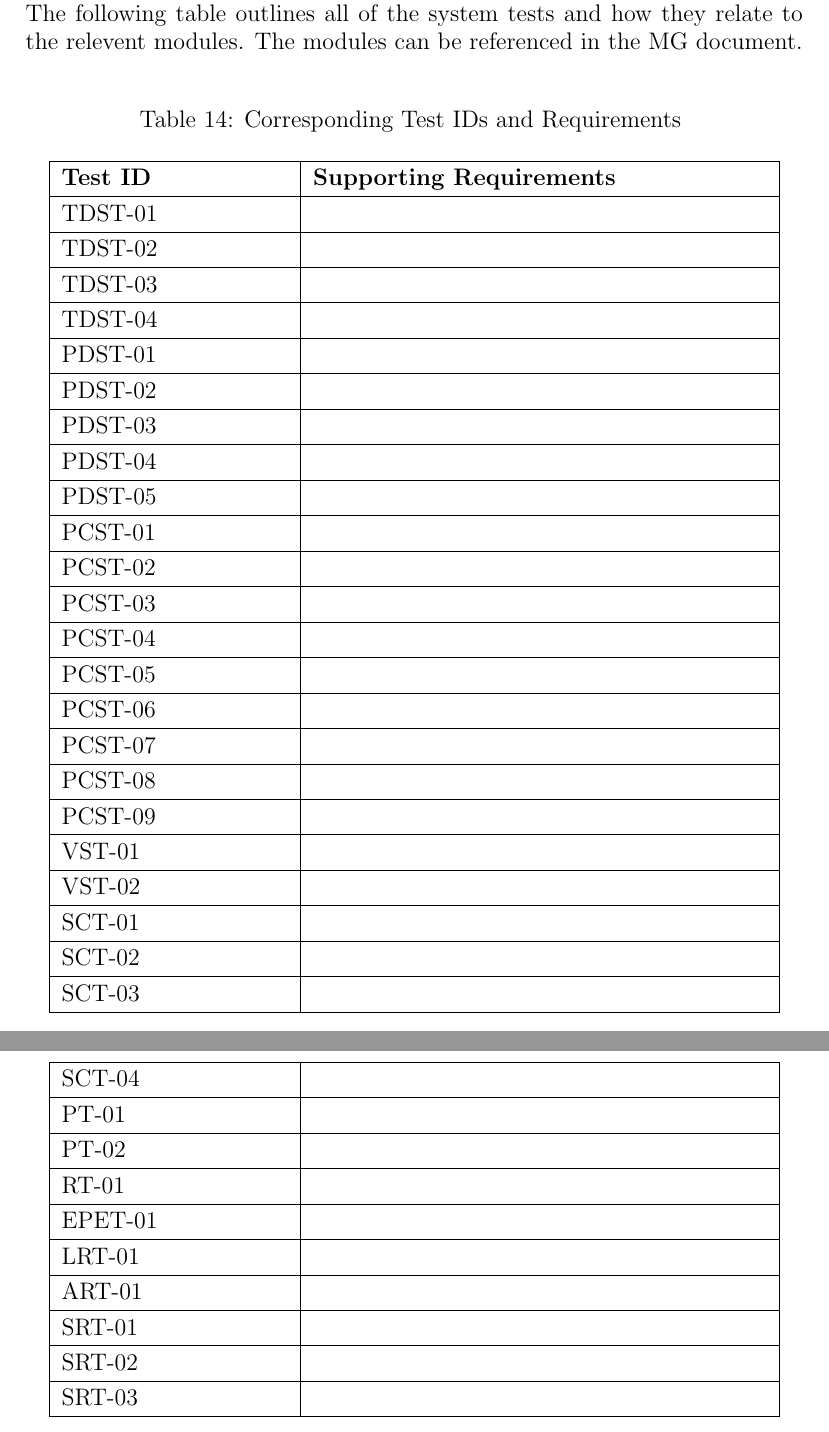
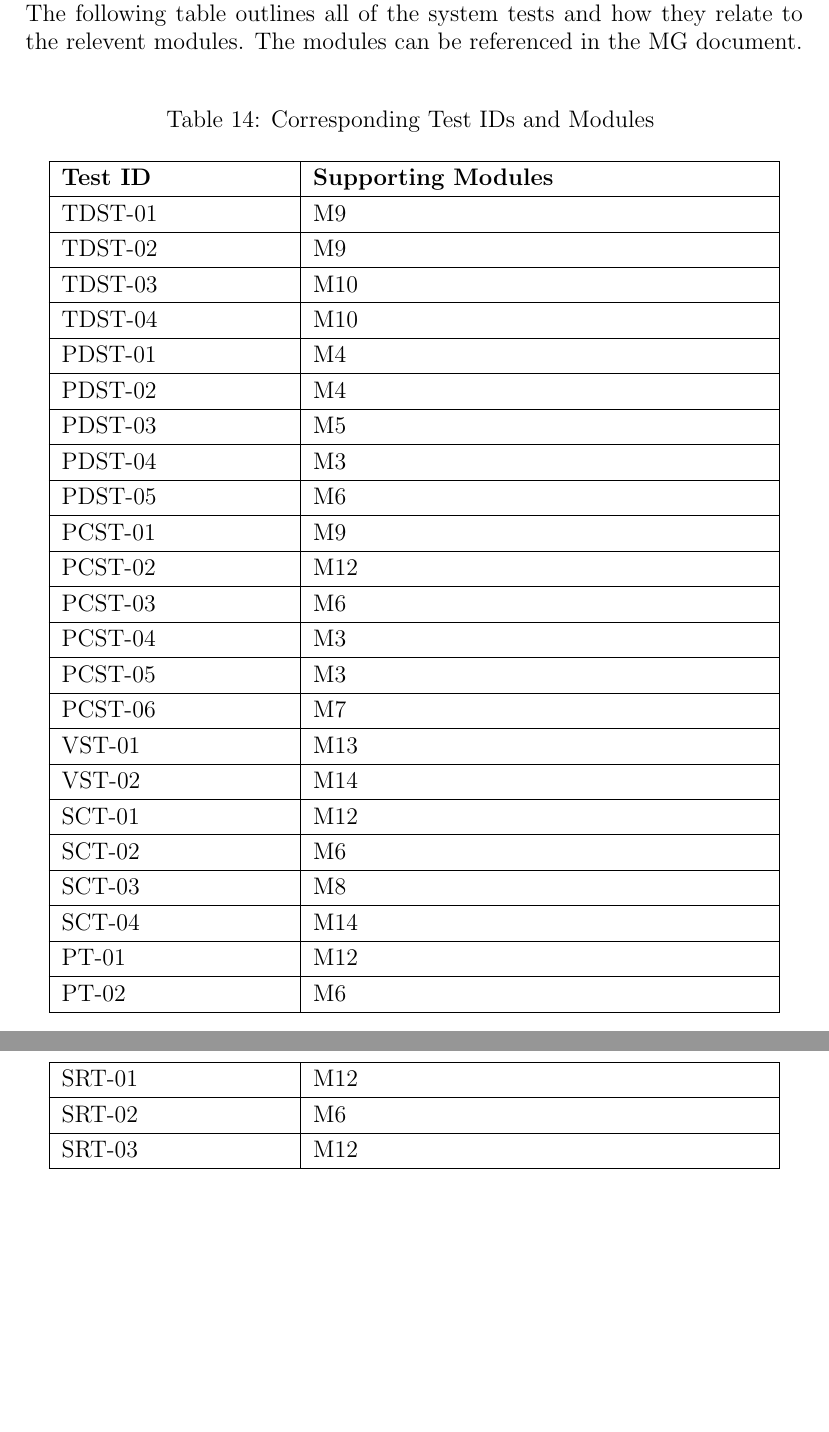
Before and after one commit to aaronbilly22/The_Nursery_Project, a LaTeX document (docs/VnVReport/VnVReport.tex): two parts of pages 17 and 18 of 20, joined at a grey line, cut so that both start at the same text, the shorter picture padded with empty space. Compiled offline with pdfLaTeX.

Commit message:
trace to modules

```diff
--- a/docs/VnVReport/VnVReport.tex
+++ b/docs/VnVReport/VnVReport.tex
@@ -449,77 +443,63 @@ The following table outlines all of the system tests and how they relate to the
 relevent modules. The modules can be referenced in the MG document.\\
 
 \begin{longtable}{ |p{4cm}|p{8cm}|  }
-  \caption{Corresponding Test IDs and Requirements}
+  \caption{Corresponding Test IDs and Modules}
   \label{tab:Table1}\\
 
   \hline
-  \textbf{Test ID} & \textbf{Supporting Requirements}\\
+  \textbf{Test ID} & \textbf{Supporting Modules}\\
   \hline
-  TDST-01 &  \\
+  TDST-01 &  M9\\
   \hline
-  TDST-02 &   \\
+  TDST-02 &  M9 \\
   \hline
-  TDST-03 &   \\
+  TDST-03 &  M10 \\
   \hline
-  TDST-04 &   \\
+  TDST-04 &   M10\\
   \hline
-  PDST-01 &   \\
+  PDST-01 &  M4 \\
   \hline
-  PDST-02 &   \\
+  PDST-02 &  M4 \\
   \hline
-  PDST-03 &   \\
+  PDST-03 &  M5 \\
   \hline
-  PDST-04 &   \\
+  PDST-04 &  M3 \\
   \hline
-  PDST-05 &  \\
+  PDST-05 & M6 \\
   \hline
-  PCST-01 &   \\
+  PCST-01 &  M9 \\
   \hline
-  PCST-02 &  \\
+  PCST-02 & M12 \\
   \hline
-  PCST-03 &   \\
+  PCST-03 &  M6 \\
   \hline
-  PCST-04 &   \\
+  PCST-04 &  M3 \\
   \hline
-  PCST-05 &  \\
+  PCST-05 & M3 \\
   \hline
-  PCST-06 &   \\
+  PCST-06 &  M7 \\
   \hline
-  PCST-07 &   \\
+  VST-01 &  M13 \\
   \hline
-  PCST-08 &   \\
+  VST-02&  M14 \\
   \hline
-  PCST-09 &   \\
+  SCT-01 &  M12 \\
   \hline
-  VST-01 &   \\
+  SCT-02 &  M6 \\
   \hline
-  VST-02&   \\
+  SCT-03 &  M8 \\
   \hline
-  SCT-01 &   \\
+  SCT-04 &  M14 \\
   \hline
-  SCT-02 &   \\
+  PT-01 & M12 \\
   \hline
-  SCT-03 &   \\
+  PT-02 & M6 \\
   \hline
-  SCT-04 &   \\
+  SRT-01 & M12 \\
   \hline
-  PT-01 &  \\
+  SRT-02 & M6 \\
   \hline
-  PT-02 &  \\
-  \hline
-  RT-01 &  \\
-  \hline
-  EPET-01 &  \\
-  \hline
-  LRT-01&   \\
-  \hline
-  ART-01 &  \\
-  \hline
-  SRT-01 &  \\
-  \hline
-  SRT-02 &  \\
-  \hline
-  SRT-03 &  \\
+  SRT-03 & M12 \\
   \hline
 \end{longtable}
 
```
Also changed, not shown: docs/VnVReport/VnVReport.pdf, docs/VnVReport/VnVReport.tex (6 more changed lines).
